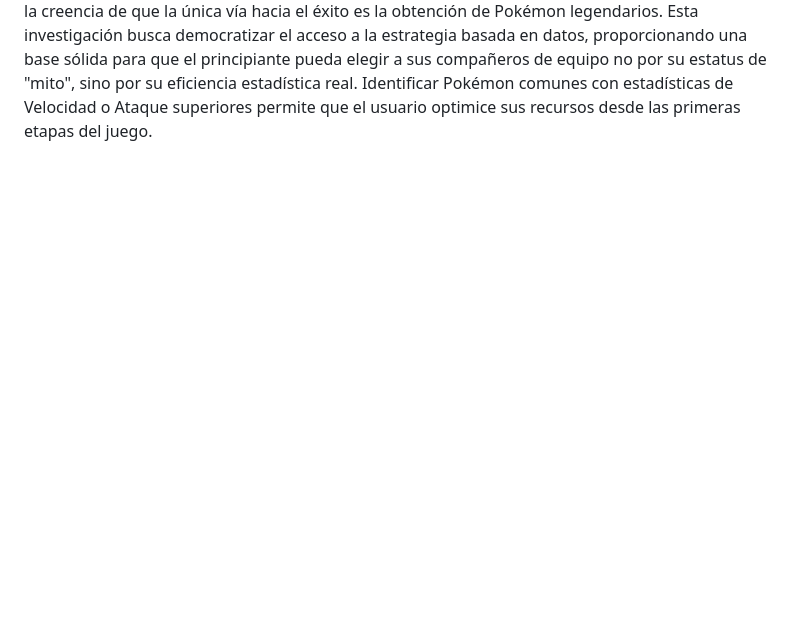
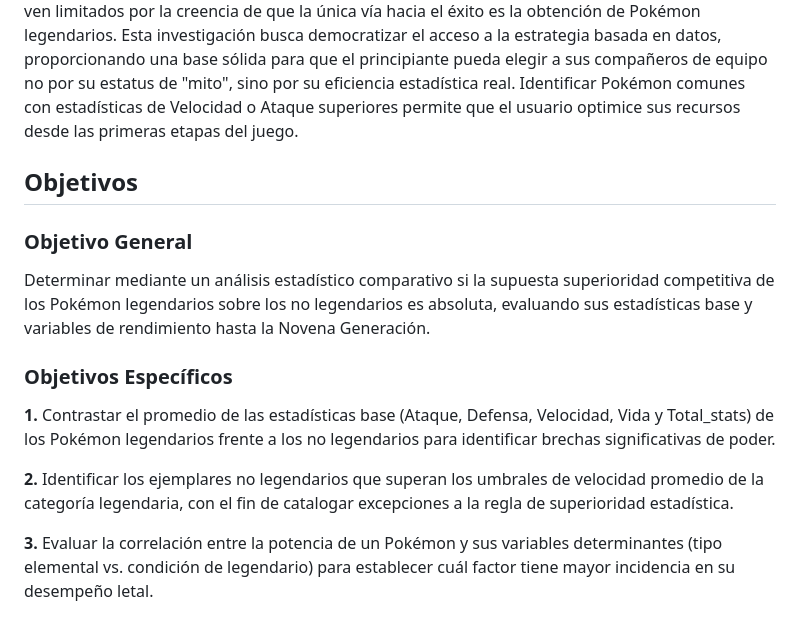
Before and after one commit to angelofreda4315-code/pokemon-statistical-analysis, a Markdown page: README.md, the part around one of its changes. GitHub-like rendering; blank space fills up the shorter version.

```diff
--- a/README.md
+++ b/README.md
@@ -25 +28,11 @@ La presente investigación surge de la necesidad de evaluar críticamente el est
 Utilidad Práctica para el Jugador Principiante: A menudo, los nuevos jugadores se ven limitados por la creencia de que la única vía hacia el éxito es la obtención de Pokémon legendarios. Esta investigación busca democratizar el acceso a la estrategia basada en datos, proporcionando una base sólida para que el principiante pueda elegir a sus compañeros de equipo no por su estatus de "mito", sino por su eficiencia estadística real. Identificar Pokémon comunes con estadísticas de Velocidad o Ataque superiores permite que el usuario optimice sus recursos desde las primeras etapas del juego.
+
+## Objetivos
+### Objetivo General
+Determinar mediante un análisis estadístico comparativo si la supuesta superioridad competitiva de los Pokémon legendarios sobre los no legendarios es absoluta, evaluando sus estadísticas base y variables de rendimiento hasta la Novena Generación.
+### Objetivos Específicos
+**1.** Contrastar el promedio de las estadísticas base (Ataque, Defensa, Velocidad, Vida y Total_stats) de los Pokémon legendarios frente a los no legendarios para identificar brechas significativas de poder.
+
+**2.** Identificar los ejemplares no legendarios que superan los umbrales de velocidad promedio de la categoría legendaria, con el fin de catalogar excepciones a la regla de superioridad estadística.
+
+**3.** Evaluar la correlación entre la potencia de un Pokémon y sus variables determinantes (tipo elemental vs. condición de legendario) para establecer cuál factor tiene mayor incidencia en su desempeño letal.
```
Also changed, not shown: other parts of README.md (+18 -15 lines).
